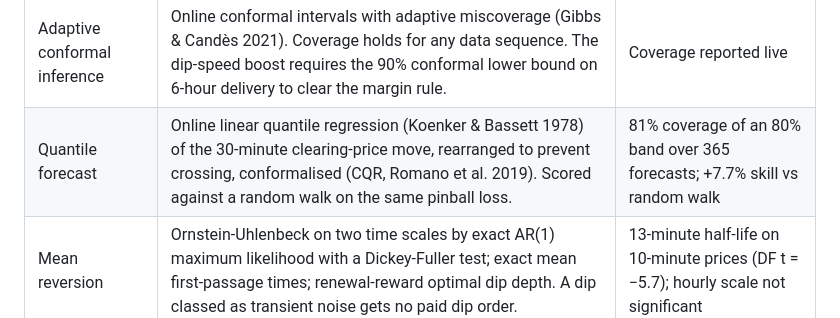
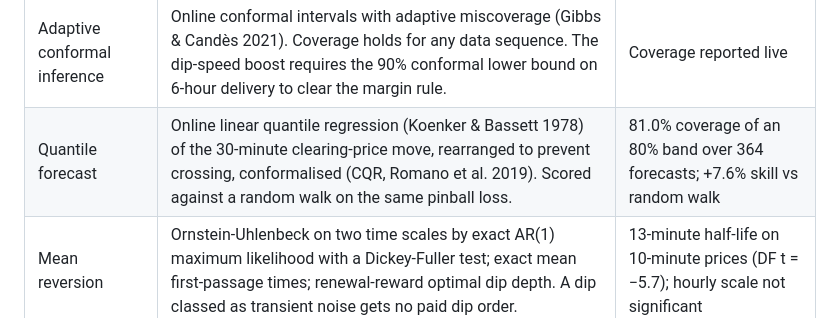
Before and after one commit to asgardhashworks/odin-suite-releases, a Markdown page: README.md, the part around the change. GitHub-like rendering.

```diff
--- a/README.md
+++ b/README.md
@@ -93,7 +93,7 @@ Eighteen models, one decision every 2 seconds. Every model reports a statistic t
 | Bayesian change-points | Online run-length posterior (Adams & MacKay 2007) with a Normal-Gamma prior and Student-t predictive; a shift counts only once the new level has held for 20 minutes. A confirmed shift re-plans the park price. | 9 confirmed shifts; two-sided CUSUM fired 22 times on the same data |
 | Kalman-filtered delivery | Local-level state-space model of the share of modelled income the pool credits, with innovation-adaptive measurement noise (Mehra 1970). Its posterior sd replaces the fixed model error band once 12 h of credits exist. | Normalised innovation squared 0.78 (ideal 1.0) |
 | Adaptive conformal inference | Online conformal intervals with adaptive miscoverage (Gibbs & Candès 2021). Coverage holds for any data sequence. The dip-speed boost requires the 90% conformal lower bound on 6-hour delivery to clear the margin rule. | Coverage reported live |
-| Quantile forecast | Online linear quantile regression (Koenker & Bassett 1978) of the 30-minute clearing-price move, rearranged to prevent crossing, conformalised (CQR, Romano et al. 2019). Scored against a random walk on the same pinball loss. | 81% coverage of an 80% band over 365 forecasts; +7.7% skill vs random walk |
+| Quantile forecast | Online linear quantile regression (Koenker & Bassett 1978) of the 30-minute clearing-price move, rearranged to prevent crossing, conformalised (CQR, Romano et al. 2019). Scored against a random walk on the same pinball loss. | 81.0% coverage of an 80% band over 364 forecasts; +7.6% skill vs random walk |
 | Mean reversion | Ornstein-Uhlenbeck on two time scales by exact AR(1) maximum likelihood with a Dickey-Fuller test; exact mean first-passage times; renewal-reward optimal dip depth. A dip classed as transient noise gets no paid dip order. | 13-minute half-life on 10-minute prices (DF t = −5.7); hourly scale not significant |
 | Rival ceiling posterior | Each Clore rival's ceiling bracketed between its highest bid and the bid it walked away from; product-limit (Kaplan-Meier) survival pooled across rivals for bots still fighting. A war against a rival whose ceiling is above yours with 85%+ probability is declined. | Learned live |
 | War-step bandit | Thompson sampling (Beta-Bernoulli, discounted) over jump sizes of 2–15%, scored by whether the GPUs were held through the rival's measured reaction window, weighed by the profit headroom left. | Learned live |
```
Also changed, not shown: samples/README.md (added, +12 -0 lines), media/odin-commercial-v12.jpg (added), 4 other files.
